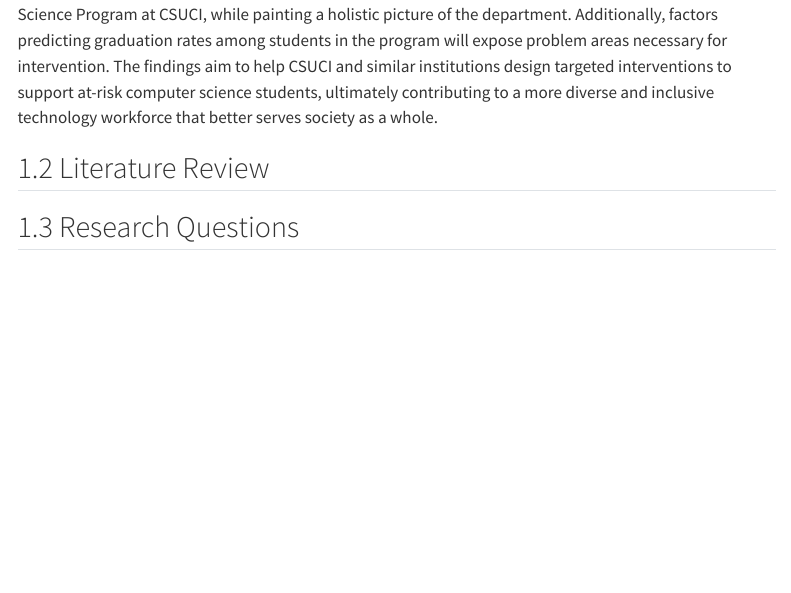
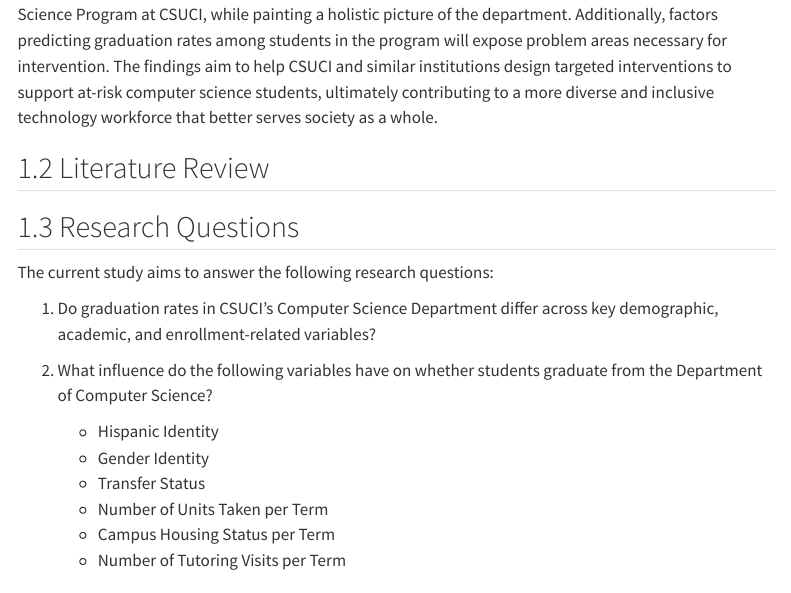
Before and after one commit to RobertMceachron/CSUCI-COMPSCI-Research, a Quarto document (report.qmd): the page in a window 1100 px wide, from 1140 px down. Rendered offline with R 4.5, knitr and Pandoc in place of Quarto, with nearby package versions; some code elsewhere in the file could not run offline; menus at the side of the page are left out; long lines of code are wrapped.

Commit message:
introduction section expansion: research questions

```diff
--- a/report.qmd
+++ b/report.qmd
@@ -79,6 +79,21 @@
 ## Literature Review
 
 ## Research Questions
+
+The current study aims to answer the following research questions:
+
+1.  Do graduation rates in CSUCI's Computer Science Department differ
+    across key demographic, academic, and enrollment-related variables?
+
+2.  What influence do the following variables have on whether students
+    graduate from the Department of Computer Science?
+
+    -   Hispanic Identity
+    -   Gender Identity
+    -   Transfer Status
+    -   Number of Units Taken per Term
+    -   Campus Housing Status per Term
+    -   Number of Tutoring Visits per Term
 
 # Methods
 
```
